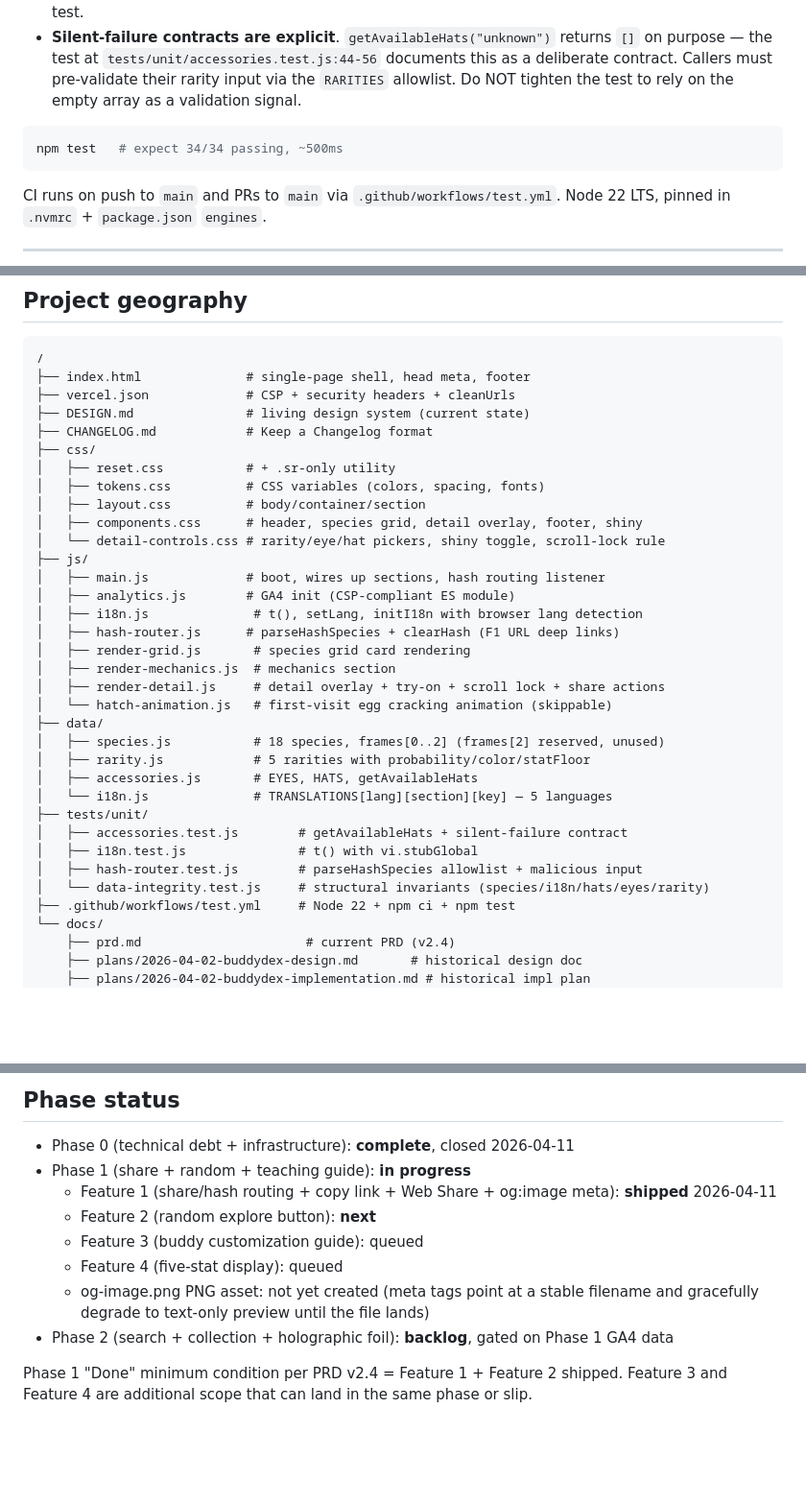
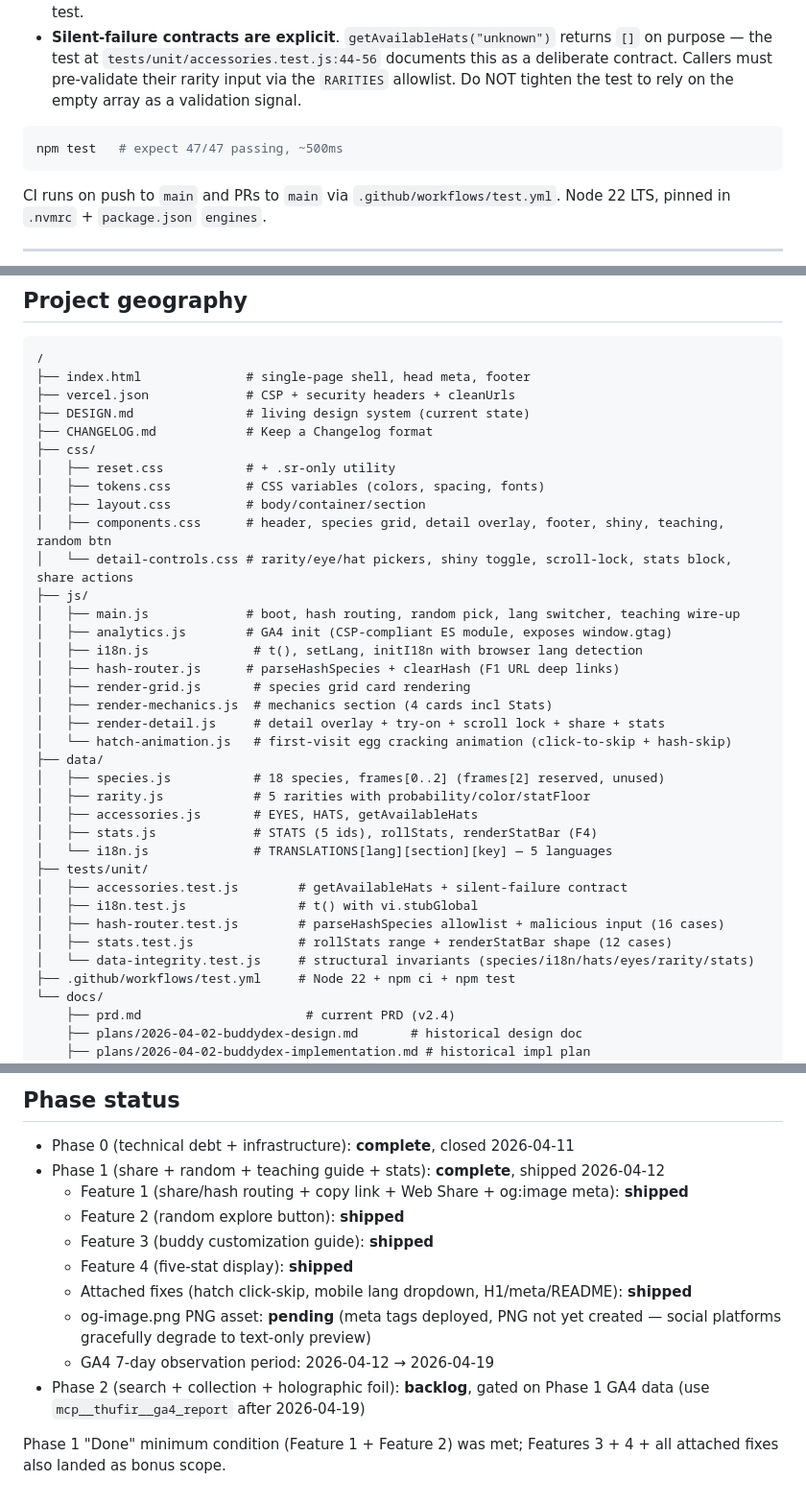
Before and after one commit to Clementtang/buddydex, a Markdown page: CLAUDE.md, 3 parts joined by grey strips. Shown at 96% size. Drawn GitHub-style; blank space fills up the shorter version.

Commit message:
docs: sync CLAUDE.md with Phase 1 full completion
Test count 34 -> 47 (stats + hash-router + data-integrity growth).
File tree updated for F2-F4: data/stats.js, tests/unit/stats.test.js,
expanded descriptions for components.css, detail-controls.css,
main.js, render-mechanics.js, render-detail.js, hatch-animation.js.
Phase status updated from "in progress" to "complete, shipped
2026-04-12" with GA4 7-day observation window noted.

Co-Authored-By: Claude Opus 4.6 (1M context) <noreply@anthropic.com>

````diff
--- a/CLAUDE.md
+++ b/CLAUDE.md
@@ -79,7 +79,7 @@ Species name + description is also covered: every species id in `data/species.js
 - **Silent-failure contracts are explicit**. `getAvailableHats("unknown")` returns `[]` on purpose — the test at `tests/unit/accessories.test.js:44-56` documents this as a deliberate contract. Callers must pre-validate their rarity input via the `RARITIES` allowlist. Do NOT tighten the test to rely on the empty array as a validation signal.
 
 ```bash
-npm test   # expect 34/34 passing, ~500ms
+npm test   # expect 47/47 passing, ~500ms
 ```
 
 CI runs on push to `main` and PRs to `main` via `.github/workflows/test.yml`. Node 22 LTS, pinned in `.nvmrc` + `package.json` `engines`.
@@ -137,27 +137,29 @@ Older Safari falls through to a degraded path (one-frame scroll jump on modal op
 │   ├── reset.css           # + .sr-only utility
 │   ├── tokens.css          # CSS variables (colors, spacing, fonts)
 │   ├── layout.css          # body/container/section
-│   ├── components.css      # header, species grid, detail overlay, footer, shiny
-│   └── detail-controls.css # rarity/eye/hat pickers, shiny toggle, scroll-lock rule
+│   ├── components.css      # header, species grid, detail overlay, footer, shiny, teaching, random btn
+│   └── detail-controls.css # rarity/eye/hat pickers, shiny toggle, scroll-lock, stats block, share actions
 ├── js/
-│   ├── main.js             # boot, wires up sections, hash routing listener
-│   ├── analytics.js        # GA4 init (CSP-compliant ES module)
+│   ├── main.js             # boot, hash routing, random pick, lang switcher, teaching wire-up
+│   ├── analytics.js        # GA4 init (CSP-compliant ES module, exposes window.gtag)
 │   ├── i18n.js              # t(), setLang, initI18n with browser lang detection
 │   ├── hash-router.js      # parseHashSpecies + clearHash (F1 URL deep links)
 │   ├── render-grid.js       # species grid card rendering
-│   ├── render-mechanics.js  # mechanics section
-│   ├── render-detail.js     # detail overlay + try-on + scroll lock + share actions
-│   └── hatch-animation.js   # first-visit egg cracking animation (skippable)
+│   ├── render-mechanics.js  # mechanics section (4 cards incl Stats)
+│   ├── render-detail.js     # detail overlay + try-on + scroll lock + share + stats
+│   └── hatch-animation.js   # first-visit egg cracking animation (click-to-skip + hash-skip)
 ├── data/
 │   ├── species.js           # 18 species, frames[0..2] (frames[2] reserved, unused)
 │   ├── rarity.js            # 5 rarities with probability/color/statFloor
 │   ├── accessories.js       # EYES, HATS, getAvailableHats
+│   ├── stats.js             # STATS (5 ids), rollStats, renderStatBar (F4)
 │   └── i18n.js              # TRANSLATIONS[lang][section][key] — 5 languages
 ├── tests/unit/
 │   ├── accessories.test.js        # getAvailableHats + silent-failure contract
 │   ├── i18n.test.js               # t() with vi.stubGlobal
-│   ├── hash-router.test.js        # parseHashSpecies allowlist + malicious input
-│   └── data-integrity.test.js     # structural invariants (species/i18n/hats/eyes/rarity)
+│   ├── hash-router.test.js        # parseHashSpecies allowlist + malicious input (16 cases)
+│   ├── stats.test.js              # rollStats range + renderStatBar shape (12 cases)
+│   └── data-integrity.test.js     # structural invariants (species/i18n/hats/eyes/rarity/stats)
 ├── .github/workflows/test.yml     # Node 22 + npm ci + npm test
 └── docs/
     ├── prd.md                      # current PRD (v2.4)
@@ -186,12 +188,14 @@ Phase 1 is in progress. Feature 1 (share functionality) shipped and verified. Se
 ## Phase status
 
 - Phase 0 (technical debt + infrastructure): **complete**, closed 2026-04-11
-- Phase 1 (share + random + teaching guide): **in progress**
-  - Feature 1 (share/hash routing + copy link + Web Share + og:image meta): **shipped** 2026-04-11
-  - Feature 2 (random explore button): **next**
-  - Feature 3 (buddy customization guide): queued
-  - Feature 4 (five-stat display): queued
-  - og-image.png PNG asset: not yet created (meta tags point at a stable filename and gracefully degrade to text-only preview until the file lands)
-- Phase 2 (search + collection + holographic foil): **backlog**, gated on Phase 1 GA4 data
+- Phase 1 (share + random + teaching guide + stats): **complete**, shipped 2026-04-12
+  - Feature 1 (share/hash routing + copy link + Web Share + og:image meta): **shipped**
+  - Feature 2 (random explore button): **shipped**
+  - Feature 3 (buddy customization guide): **shipped**
+  - Feature 4 (five-stat display): **shipped**
+  - Attached fixes (hatch click-skip, mobile lang dropdown, H1/meta/README): **shipped**
+  - og-image.png PNG asset: **pending** (meta tags deployed, PNG not yet created — social platforms gracefully degrade to text-only preview)
+  - GA4 7-day observation period: 2026-04-12 → 2026-04-19
+- Phase 2 (search + collection + holographic foil): **backlog**, gated on Phase 1 GA4 data (use `mcp__thufir__ga4_report` after 2026-04-19)
 
-Phase 1 "Done" minimum condition per PRD v2.4 = Feature 1 + Feature 2 shipped. Feature 3 and Feature 4 are additional scope that can land in the same phase or slip.
+Phase 1 "Done" minimum condition (Feature 1 + Feature 2) was met; Features 3 + 4 + all attached fixes also landed as bonus scope.
````
